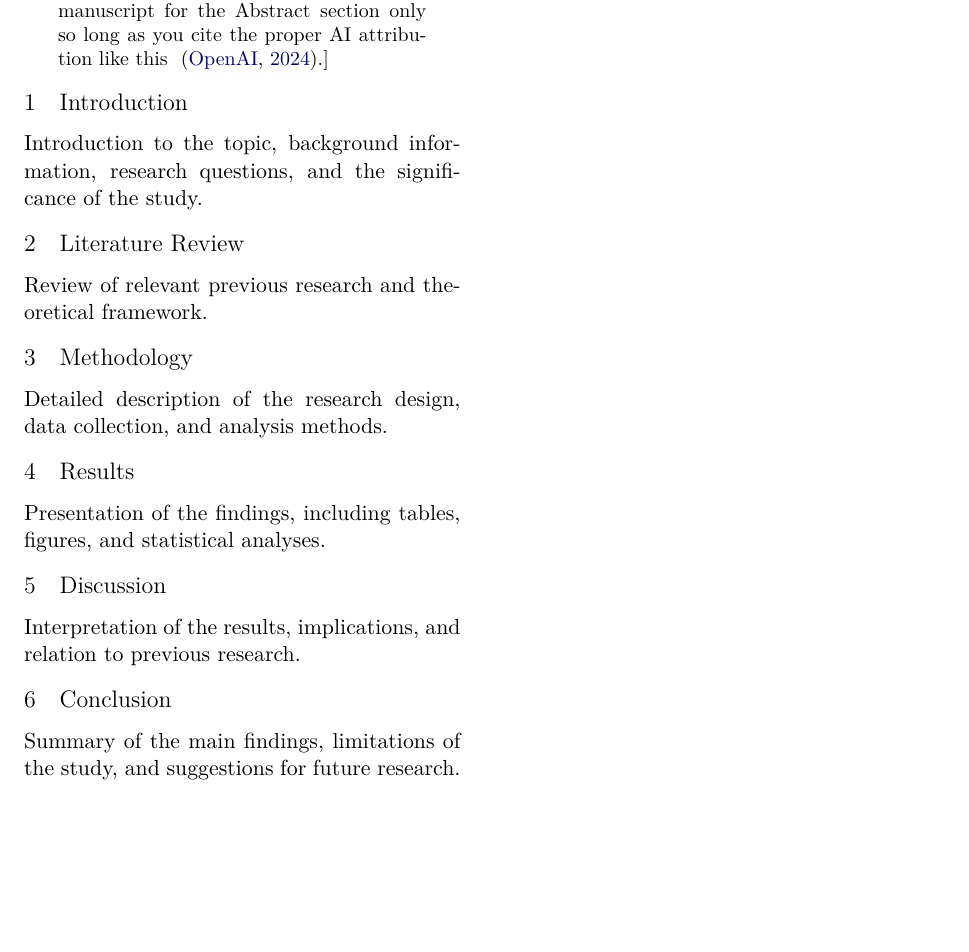
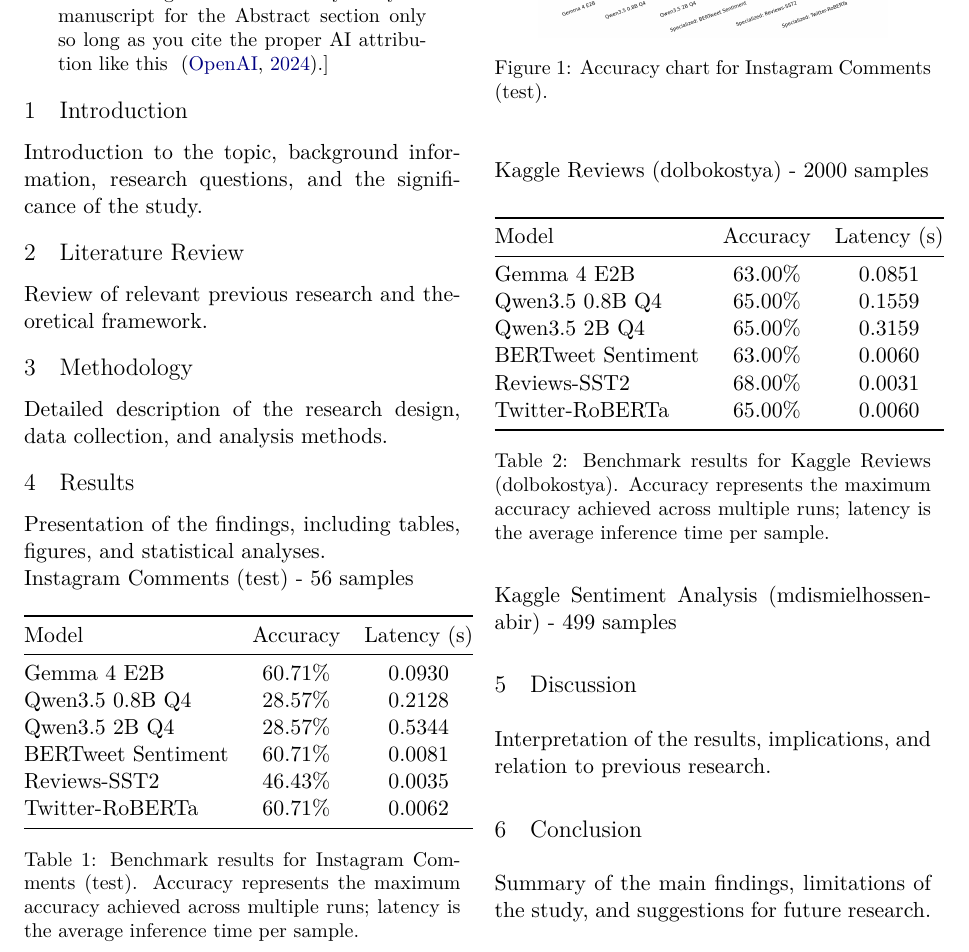
Before and after one commit to isaiahpettingill/sentiment_analysis, a LaTeX paper (report_tex/lastname_firstname_title.tex): part of the page before the commit and part of page 1 of 2 after it, cut so that both start at the same text, the shorter picture padded with empty space. The pictures show the PDF file report_tex/out/lastname_firstname_title.pdf that the author committed with the source.

Commit message:
some update

```diff
--- a/report_tex/lastname_firstname_title.tex
+++ b/report_tex/lastname_firstname_title.tex
@@ -50,11 +51,17 @@ Detailed description of the research design, data collection, and analysis metho
 \section{Results}
 Presentation of the findings, including tables, figures, and statistical analyses.
 
-\subsection{Benchmark Results}
+\noindent\textbf{Instagram Comments (test) - 56 samples}
 
 \begin{table}[ht]
 \centering
-\begin{tabular}{llcc}
+\begin{tabular}{@{}lcc@{}}
 \toprule
-\textbf{Dataset} & \textbf{Model} & \textbf{Accuracy} & \textbf{Latency (s)} \\
+\textbf{Model} & \textbf{Accuracy} & \textbf{Latency (s)} \\
 \midrule
+Gemma 4 E2B & 60.71\% & 0.0930 \\
+Qwen3.5 0.8B Q4 & 28.57\% & 0.2128 \\
+Qwen3.5 2B Q4 & 28.57\% & 0.5344 \\
+BERTweet Sentiment & 60.71\% & 0.0081 \\
+Reviews-SST2 & 46.43\% & 0.0035 \\
+Twitter-RoBERTa & 60.71\% & 0.0062 \\
@@ -84,8 +68,69 @@ Presentation of the findings, including tables, figures, and statistical analyse
 \bottomrule
 \end{tabular}
-\caption{Benchmark results comparing LLMs and fine-tuned transformer models across three sentiment analysis datasets. Accuracy represents the maximum accuracy achieved across multiple runs; latency is the average inference time per sample.}
-\label{tab:benchmark-results}
+\caption{Benchmark results for Instagram Comments (test). Accuracy represents the maximum accuracy achieved across multiple runs; latency is the average inference time per sample.}
+\label{tab:benchmark-results-instagram}
 \end{table}
+
+\begin{figure}[ht]
+\centering
+\includegraphics[width=0.8\linewidth]{report_charts/report_accuracy_instagram_comments_test.png}
+\caption{Accuracy chart for Instagram Comments (test).}
+\label{fig:accuracy-instagram}
+\end{figure}
+
+\noindent\textbf{Kaggle Reviews (dolbokostya) - 2000 samples}
+
+\begin{table}[ht]
+\centering
+\begin{tabular}{@{}lcc@{}}
+\toprule
+\textbf{Model} & \textbf{Accuracy} & \textbf{Latency (s)} \\
+\midrule
+Gemma 4 E2B & 63.00\% & 0.0851 \\
+Qwen3.5 0.8B Q4 & 65.00\% & 0.1559 \\
+Qwen3.5 2B Q4 & 65.00\% & 0.3159 \\
+BERTweet Sentiment & 63.00\% & 0.0060 \\
+Reviews-SST2 & 68.00\% & 0.0031 \\
+Twitter-RoBERTa & 65.00\% & 0.0060 \\
+\bottomrule
+\end{tabular}
+\caption{Benchmark results for Kaggle Reviews (dolbokostya). Accuracy represents the maximum accuracy achieved across multiple runs; latency is the average inference time per sample.}
+\label{tab:benchmark-results-kaggle-reviews}
+\end{table}
+
+\begin{figure}[ht]
+\centering
+\includegraphics[width=0.8\linewidth]{report_charts/report_accuracy_kaggle_reviews_dolbokostya_subset.png}
+\caption{Accuracy chart for Kaggle Reviews (dolbokostya).}
+\label{fig:accuracy-kaggle-reviews}
+\end{figure}
+
+\noindent\textbf{Kaggle Sentiment Analysis (mdismielhossenabir) - 499 samples}
+
+\begin{table}[ht]
+\centering
+\begin{tabular}{@{}lcc@{}}
+\toprule
+\textbf{Model} & \textbf{Accuracy} & \textbf{Latency (s)} \\
+\midrule
+Gemma 4 E2B & 73.21\% & 0.0976 \\
+Qwen3.5 0.8B Q4 & 33.87\% & 0.2421 \\
+Qwen3.5 2B Q4 & 32.26\% & 0.4828 \\
+BERTweet Sentiment & 71.94\% & 0.0059 \\
+Reviews-SST2 & 50.70\% & 0.0033 \\
+Twitter-RoBERTa & 71.94\% & 0.0061 \\
+\bottomrule
+\end{tabular}
+\caption{Benchmark results for Kaggle Sentiment Analysis (mdismielhossenabir). Accuracy represents the maximum accuracy achieved across multiple runs; latency is the average inference time per sample.}
+\label{tab:benchmark-results-kaggle-sentiment}
+\end{table}
+
+\begin{figure}[ht]
+\centering
+\includegraphics[width=0.8\linewidth]{report_charts/report_accuracy_kaggle_sentiment_analysis_mdismielhossenabir.png}
+\caption{Accuracy chart for Kaggle Sentiment Analysis (mdismielhossenabir).}
+\label{fig:accuracy-kaggle-sentiment}
+\end{figure}
 
 \section{Discussion}
 Interpretation of the results, implications, and relation to previous research.
```
Also changed, not shown: report_tex/out/lastname_firstname_title.pdf, report_tex/lastname_firstname_title.tex (24 more changed lines).
